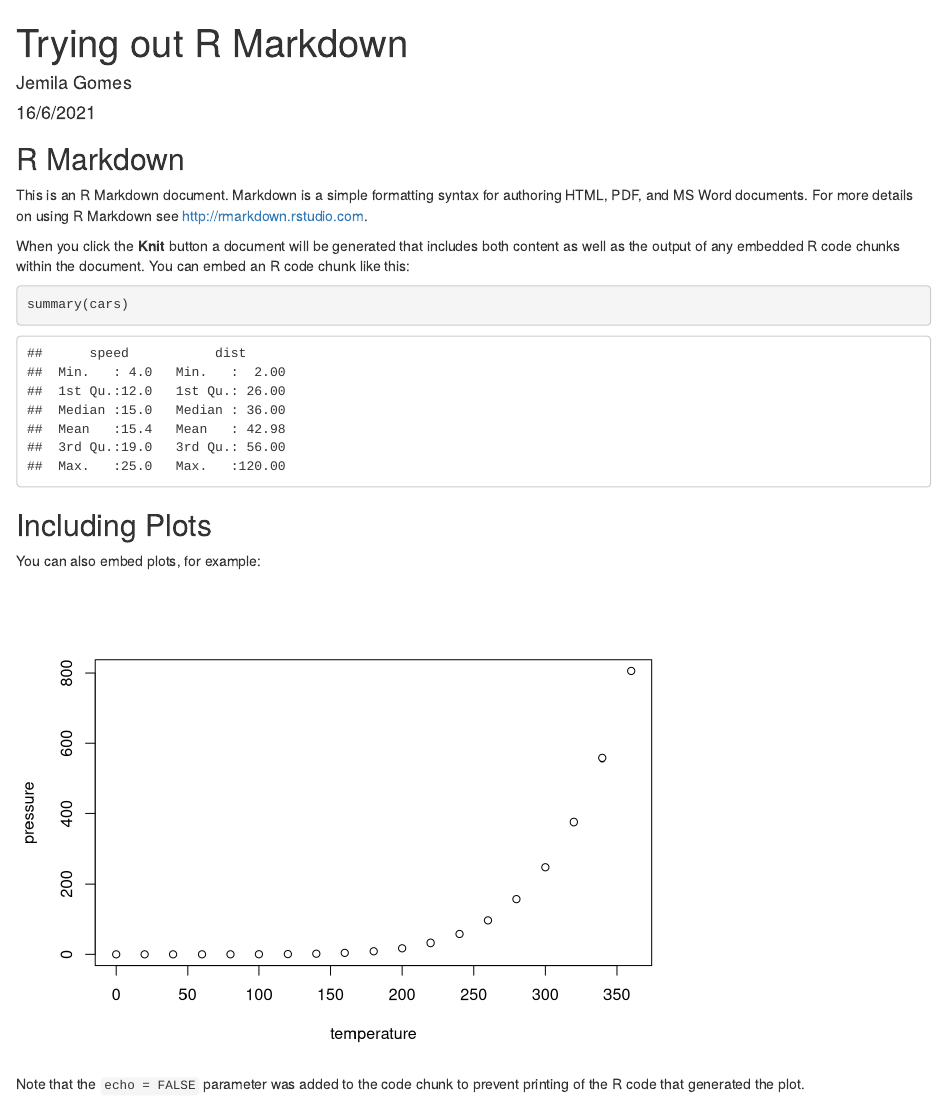
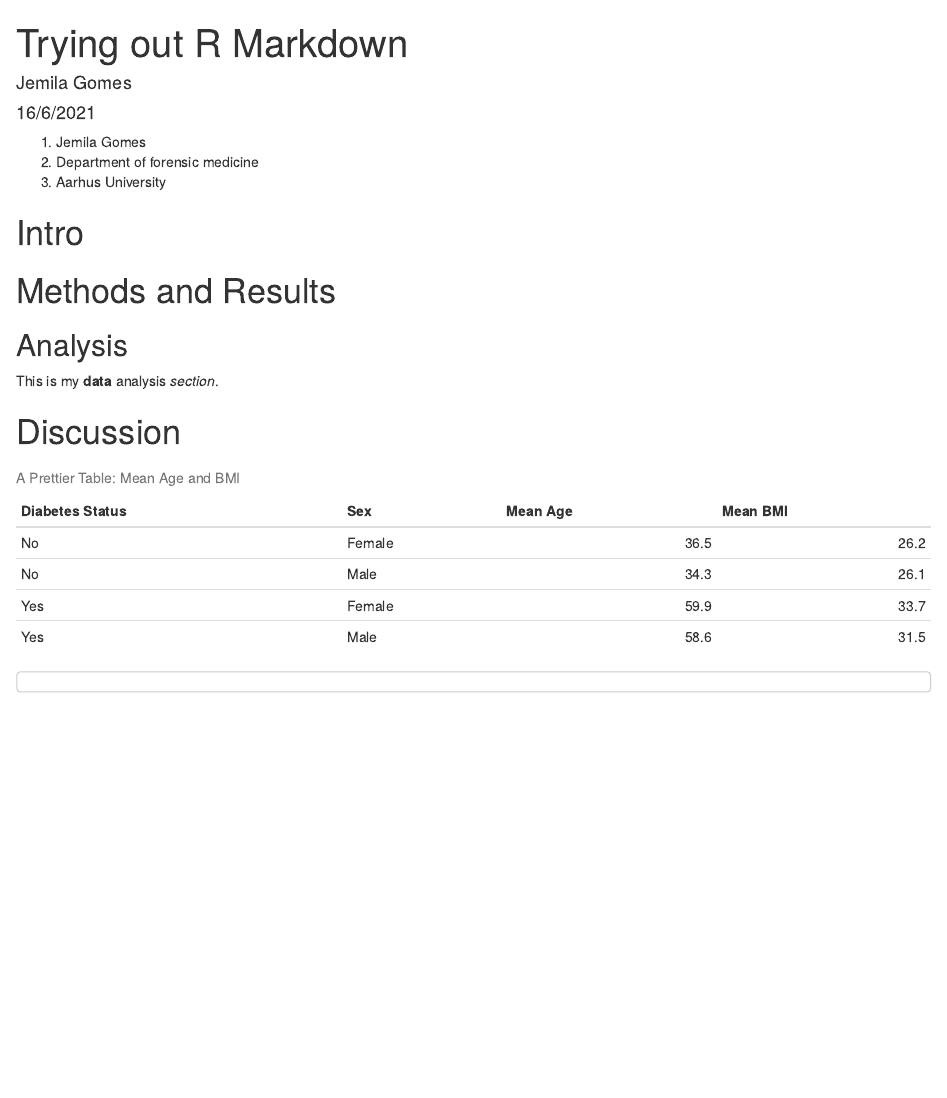
Before and after one commit to jemilagomes/LearningR, an R Markdown document (doc/exercises.Rmd): the page in a window 1100 px wide, from its top. Rendered offline with R 4.5, knitr and Pandoc, with nearby package versions; drawn as R Markdown's standard HTML page in place of the format the file asks for.

Commit message:
exercises and photos

````diff
--- a/doc/exercises.Rmd
+++ b/doc/exercises.Rmd
@@ -5,5 +5,22 @@ date: "16/6/2021"
 output: word_document
 ---
 
+1. Jemila Gomes
+1. Department of forensic medicine
+1. Aarhus University
+
+
+# Intro
+
+
+# Methods and Results
+
+## Analysis
+
+This is my **data** analysis *section*.
+
+# Discussion
+
+
+
 ```{r setup, include=FALSE}
-knitr::opts_chunk$set(echo = TRUE)
@@ -10,21 +30,21 @@ knitr::opts_chunk$set(echo = TRUE)
 ```
 
-## R Markdown
+```{r prettier-table, echo = FALSE, message=FALSE}
+nhanes_small %>%
+    filter(!is.na(diabetes)) %>%
+    group_by(diabetes, sex) %>%
+    summarise(mean_age = mean(age, na.rm = TRUE),
+              mean_bmi = mean(bmi, na.rm = TRUE)) %>%
+    ungroup() %>%
+    mutate(mean_age = round(mean_age, 1),
+           mean_bmi = round(mean_bmi, 1),
+           sex = str_to_sentence(sex)) %>%
 
-This is an R Markdown document. Markdown is a simple formatting syntax for authoring HTML, PDF, and MS Word documents. For more details on using R Markdown see <http://rmarkdown.rstudio.com>.
+    rename("Diabetes Status" = diabetes, Sex = sex, "Mean Age" = mean_age, "Mean BMI"= mean_bmi) %>%
 
-When you click the **Knit** button a document will be generated that includes both content as well as the output of any embedded R code chunks within the document. You can embed an R code chunk like this:
+    knitr::kable(caption = "A Prettier Table: Mean Age and BMI")
 
-```{r cars}
-summary(cars)
+```
 ```
 
-## Including Plots
-
-You can also embed plots, for example:
-
-```{r pressure, echo=FALSE}
-plot(pressure)
 ```
-
-Note that the `echo = FALSE` parameter was added to the code chunk to prevent printing of the R code that generated the plot.
````
Also changed, not shown: doc/rmarkdown-session.Rmd (+26 -18 lines), doc/images/kitten.jpg (added), doc/rmarkdown-session.html, doc/exercises.Rmd (3 more changed lines), 1 other file.
